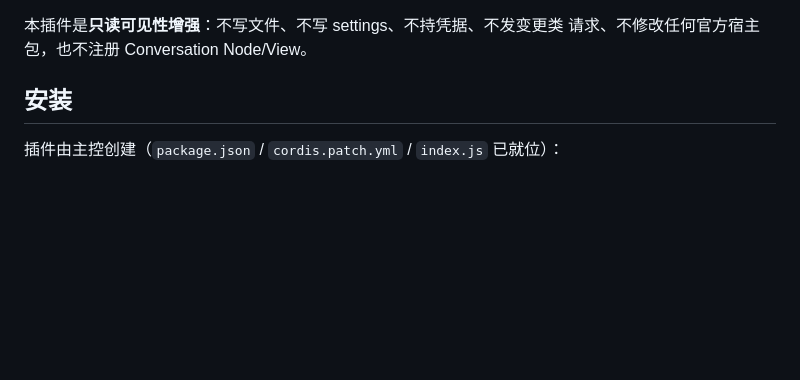
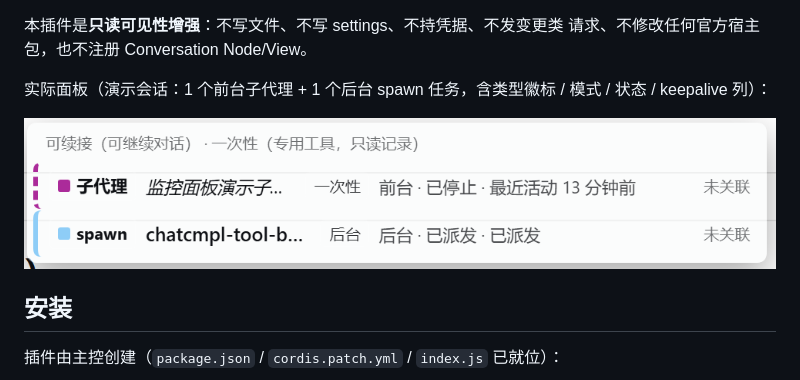
Before and after one commit to Robert-Wang-08/dsh-ynm3000, a Markdown page: dsh-plugin-subagent-monitor/README.md, the part around the change. GitHub-like rendering; pictures changed too: dsh-plugin-subagent-monitor/docs/screenshots/monitor-panel.png (added); blank space fills up the shorter version.

Commit message:
docs: README 加监控面板实拍截图（演示会话）

```diff
--- a/dsh-plugin-subagent-monitor/README.md
+++ b/dsh-plugin-subagent-monitor/README.md
@@ -15,6 +15,10 @@ DSH Web 增强插件：在会话头部（`conversation.session.header.actions`
 
 本插件是**只读可见性增强**：不写文件、不写 settings、不持凭据、不发变更类
 请求、不修改任何官方宿主包，也不注册 Conversation Node/View。
+
+实际面板（演示会话：1 个前台子代理 + 1 个后台 spawn 任务，含类型徽标 / 模式 / 状态 / keepalive 列）：
+
+![monitor-panel](docs/screenshots/monitor-panel.png)
 
 ## 安装
 
```
